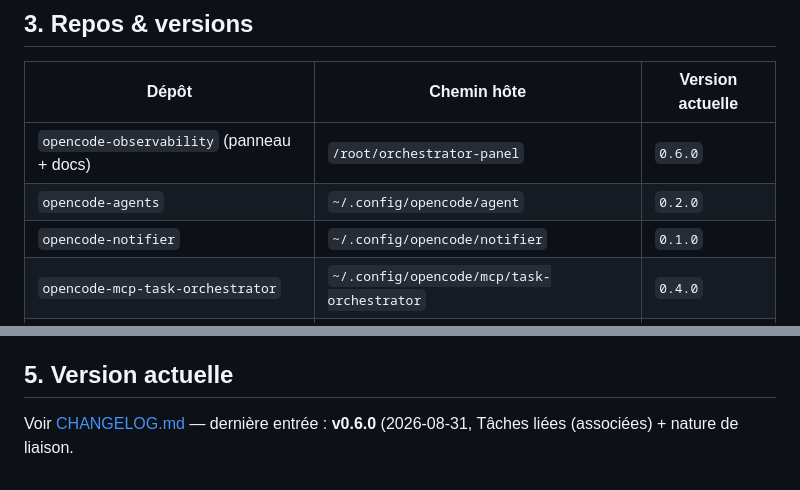
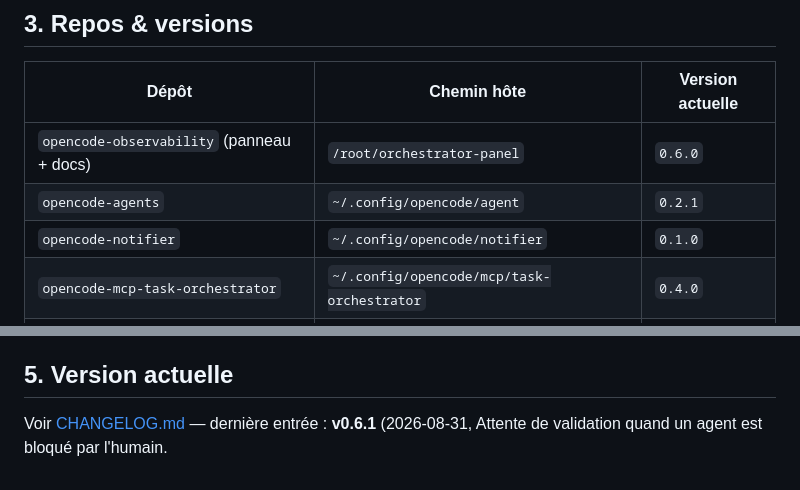
Before and after one commit to RINOHeinrich1/opencode-observability, a Markdown page: public/docs/06-versioning.md, 2 parts joined by grey strips. Drawn GitHub-style.

```diff
--- a/public/docs/06-versioning.md
+++ b/public/docs/06-versioning.md
@@ -34,7 +34,7 @@
 | Dépôt | Chemin hôte | Version actuelle |
 |---|---|---|
 | `opencode-observability` (panneau + docs) | `/root/orchestrator-panel` | `0.6.0` |
-| `opencode-agents` | `~/.config/opencode/agent` | `0.2.0` |
+| `opencode-agents` | `~/.config/opencode/agent` | `0.2.1` |
 | `opencode-notifier` | `~/.config/opencode/notifier` | `0.1.0` |
 | `opencode-mcp-task-orchestrator` | `~/.config/opencode/mcp/task-orchestrator` | `0.4.0` |
 | `opencode-mcp-plan-manager` | `~/.config/opencode/mcp/plan-manager` | `0.1.0` |
@@ -58,5 +58,5 @@
 
 ## 5. Version actuelle
 
-Voir [CHANGELOG.md](CHANGELOG.md) — dernière entrée : **v0.6.0** (2026-08-31,
-Tâches liées (associées) + nature de liaison.
+Voir [CHANGELOG.md](CHANGELOG.md) — dernière entrée : **v0.6.1** (2026-08-31,
+Attente de validation quand un agent est bloqué par l'humain.
```
Also changed, not shown: public/docs/CHANGELOG.md (+28 -0 lines).
